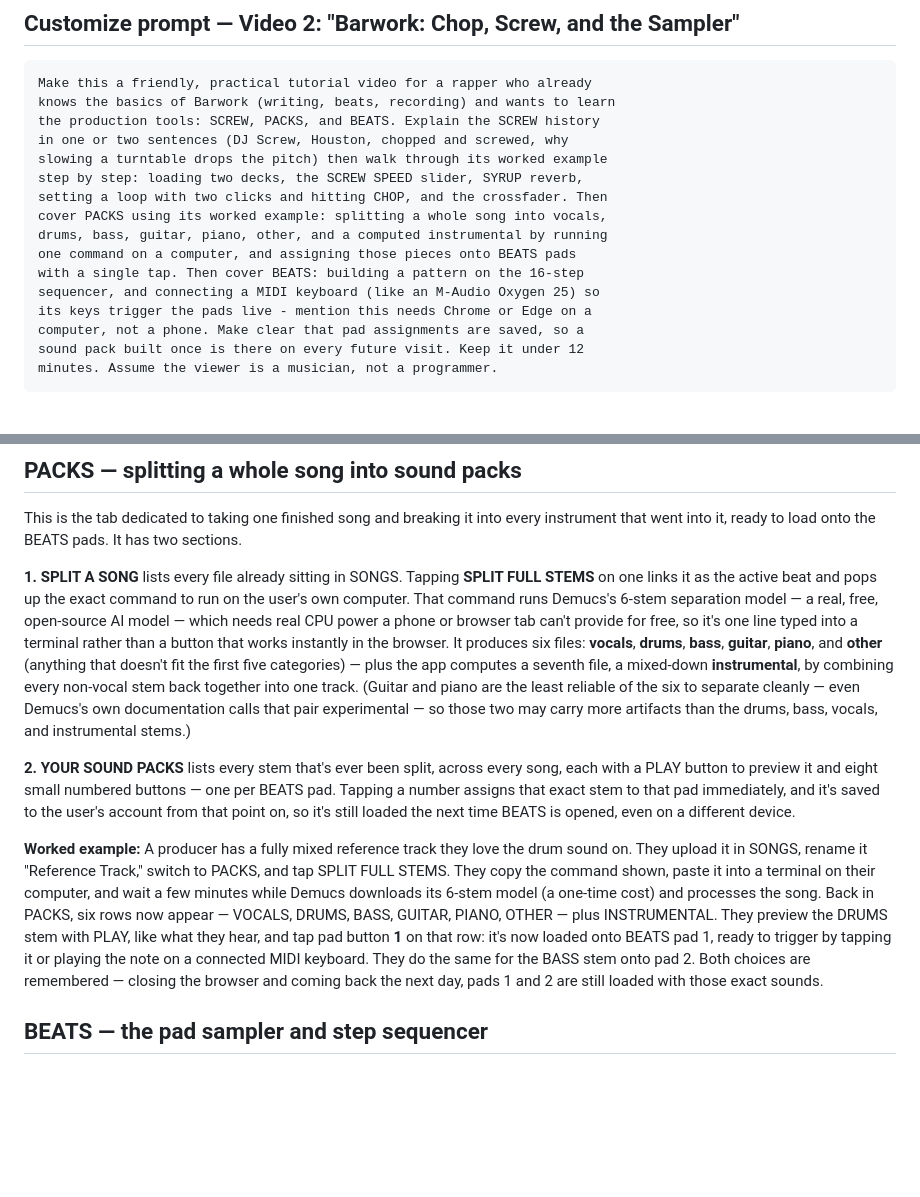
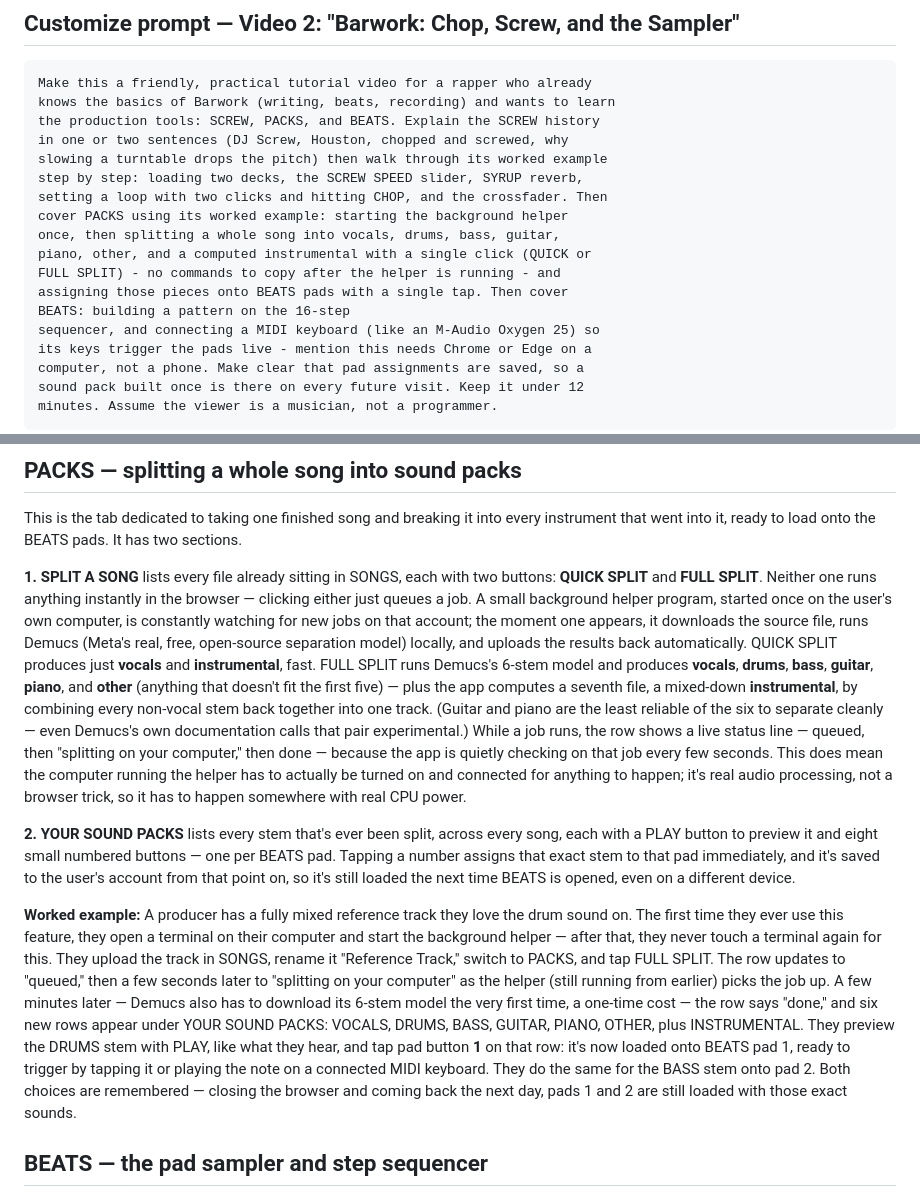
Before and after one commit to Maximus-AAurelius/rhymeflux, a Markdown page: docs/NOTEBOOKLM_PROMPT.md, 2 parts joined by grey strips. Rendered like a GitHub page; blank space fills up the shorter version.

```diff
--- a/docs/NOTEBOOKLM_PROMPT.md
+++ b/docs/NOTEBOOKLM_PROMPT.md
@@ -40,10 +40,12 @@ in one or two sentences (DJ Screw, Houston, chopped and screwed, why
 slowing a turntable drops the pitch) then walk through its worked example
 step by step: loading two decks, the SCREW SPEED slider, SYRUP reverb,
 setting a loop with two clicks and hitting CHOP, and the crossfader. Then
-cover PACKS using its worked example: splitting a whole song into vocals,
-drums, bass, guitar, piano, other, and a computed instrumental by running
-one command on a computer, and assigning those pieces onto BEATS pads
-with a single tap. Then cover BEATS: building a pattern on the 16-step
+cover PACKS using its worked example: starting the background helper
+once, then splitting a whole song into vocals, drums, bass, guitar,
+piano, other, and a computed instrumental with a single click (QUICK or
+FULL SPLIT) - no commands to copy after the helper is running - and
+assigning those pieces onto BEATS pads with a single tap. Then cover
+BEATS: building a pattern on the 16-step
 sequencer, and connecting a MIDI keyboard (like an M-Audio Oxygen 25) so
 its keys trigger the pads live - mention this needs Chrome or Edge on a
 computer, not a phone. Make clear that pad assignments are saved, so a
@@ -311,20 +313,27 @@ This is the tab dedicated to taking one finished song and breaking it
 into every instrument that went into it, ready to load onto the BEATS
 pads. It has two sections.
 
-**1. SPLIT A SONG** lists every file already sitting in SONGS. Tapping
-**SPLIT FULL STEMS** on one links it as the active beat and pops up the
-exact command to run on the user's own computer. That command runs
-Demucs's 6-stem separation model — a real, free, open-source AI model —
-which needs real CPU power a phone or browser tab can't provide for
-free, so it's one line typed into a terminal rather than a button that
-works instantly in the browser. It produces six files: **vocals**,
-**drums**, **bass**, **guitar**, **piano**, and **other** (anything that
-doesn't fit the first five categories) — plus the app computes a
-seventh file, a mixed-down **instrumental**, by combining every
-non-vocal stem back together into one track. (Guitar and piano are the
-least reliable of the six to separate cleanly — even Demucs's own
-documentation calls that pair experimental — so those two may carry
-more artifacts than the drums, bass, vocals, and instrumental stems.)
+**1. SPLIT A SONG** lists every file already sitting in SONGS, each with
+two buttons: **QUICK SPLIT** and **FULL SPLIT**. Neither one runs
+anything instantly in the browser — clicking either just queues a job.
+A small background helper program, started once on the user's own
+computer, is constantly watching for new jobs on that account; the
+moment one appears, it downloads the source file, runs Demucs (Meta's
+real, free, open-source separation model) locally, and uploads the
+results back automatically. QUICK SPLIT produces just **vocals** and
+**instrumental**, fast. FULL SPLIT runs Demucs's 6-stem model and
+produces **vocals**, **drums**, **bass**, **guitar**, **piano**, and
+**other** (anything that doesn't fit the first five) — plus the app
+computes a seventh file, a mixed-down **instrumental**, by combining
+every non-vocal stem back together into one track. (Guitar and piano
+are the least reliable of the six to separate cleanly — even Demucs's
+own documentation calls that pair experimental.) While a job runs, the
+row shows a live status line — queued, then "splitting on your
+computer," then done — because the app is quietly checking on that job
+every few seconds. This does mean the computer running the helper has
+to actually be turned on and connected for anything to happen; it's
+real audio processing, not a browser trick, so it has to happen
+somewhere with real CPU power.
 
 **2. YOUR SOUND PACKS** lists every stem that's ever been split, across
 every song, each with a PLAY button to preview it and eight small
@@ -334,18 +343,22 @@ account from that point on, so it's still loaded the next time BEATS is
 opened, even on a different device.
 
 **Worked example:** A producer has a fully mixed reference track they
-love the drum sound on. They upload it in SONGS, rename it "Reference
-Track," switch to PACKS, and tap SPLIT FULL STEMS. They copy the
-command shown, paste it into a terminal on their computer, and wait a
-few minutes while Demucs downloads its 6-stem model (a one-time cost)
-and processes the song. Back in PACKS, six rows now appear — VOCALS,
-DRUMS, BASS, GUITAR, PIANO, OTHER — plus INSTRUMENTAL. They preview the
-DRUMS stem with PLAY, like what they hear, and tap pad button **1** on
-that row: it's now loaded onto BEATS pad 1, ready to trigger by tapping
-it or playing the note on a connected MIDI keyboard. They do the same
-for the BASS stem onto pad 2. Both choices are remembered — closing the
-browser and coming back the next day, pads 1 and 2 are still loaded
-with those exact sounds.
+love the drum sound on. The first time they ever use this feature, they
+open a terminal on their computer and start the background helper —
+after that, they never touch a terminal again for this. They upload the
+track in SONGS, rename it "Reference Track," switch to PACKS, and tap
+FULL SPLIT. The row updates to "queued," then a few seconds later to
+"splitting on your computer" as the helper (still running from earlier)
+picks the job up. A few minutes later — Demucs also has to download its
+6-stem model the very first time, a one-time cost — the row says "done,"
+and six new rows appear under YOUR SOUND PACKS: VOCALS, DRUMS, BASS,
+GUITAR, PIANO, OTHER, plus INSTRUMENTAL. They preview the DRUMS stem
+with PLAY, like what they hear, and tap pad button **1** on that row:
+it's now loaded onto BEATS pad 1, ready to trigger by tapping it or
+playing the note on a connected MIDI keyboard. They do the same for the
+BASS stem onto pad 2. Both choices are remembered — closing the browser
+and coming back the next day, pads 1 and 2 are still loaded with those
+exact sounds.
 
 ## BEATS — the pad sampler and step sequencer
 
```
Also changed, not shown: docs/README.md (+6 -3 lines).
